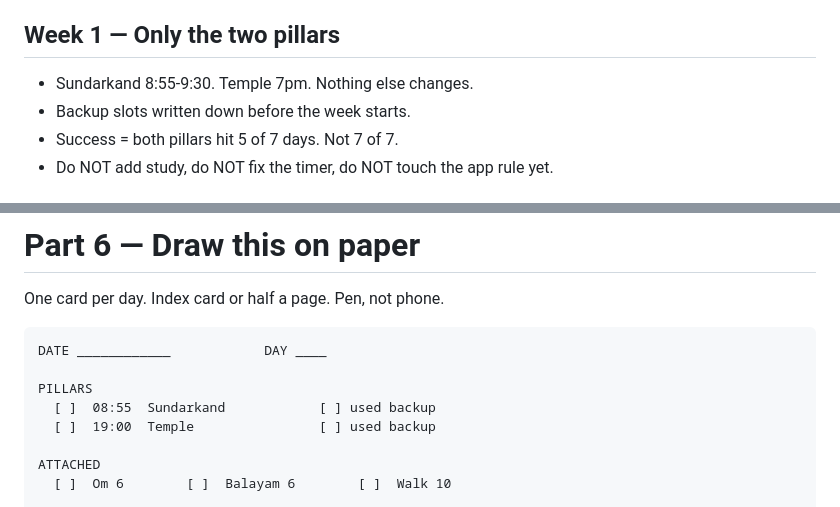
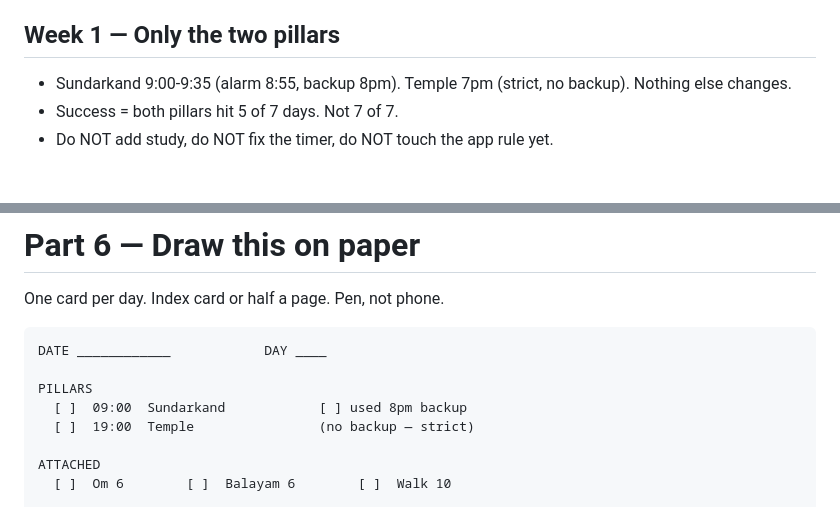
Before and after one commit to 26-saurabhmaheshwari/goal-timer-and-tracker, a Markdown page: RULES-AND-PLAN.md, 2 parts joined by grey strips. Rendered like a GitHub page.

```diff
--- a/RULES-AND-PLAN.md
+++ b/RULES-AND-PLAN.md
@@ -177,8 +179,7 @@ Adjust the times, keep the shape:
 Do not start nine rules at once. That is the same all-or-nothing that broke everything before.
 
 ## Week 1 — Only the two pillars
-- Sundarkand 8:55-9:30. Temple 7pm. Nothing else changes.
-- Backup slots written down before the week starts.
+- Sundarkand 9:00-9:35 (alarm 8:55, backup 8pm). Temple 7pm (strict, no backup). Nothing else changes.
 - Success = both pillars hit 5 of 7 days. Not 7 of 7.
 - Do NOT add study, do NOT fix the timer, do NOT touch the app rule yet.
 
@@ -216,8 +217,8 @@ One card per day. Index card or half a page. Pen, not phone.
 DATE ____________            DAY ____
 
 PILLARS
-  [ ]  08:55  Sundarkand            [ ] used backup
-  [ ]  19:00  Temple                [ ] used backup
+  [ ]  09:00  Sundarkand            [ ] used 8pm backup
+  [ ]  19:00  Temple                (no backup — strict)
 
 ATTACHED
   [ ]  Om 6        [ ]  Balayam 6        [ ]  Walk 10
```
Also changed, not shown: other parts of RULES-AND-PLAN.md (+11 -9 lines).
